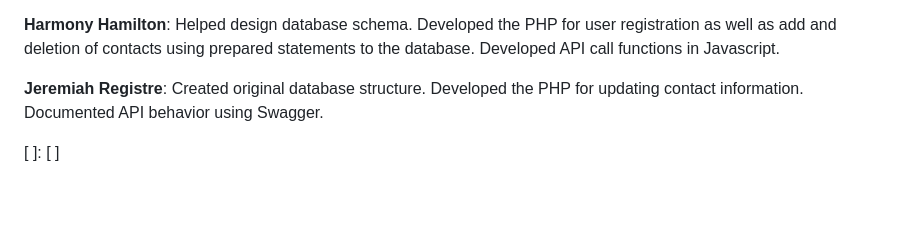
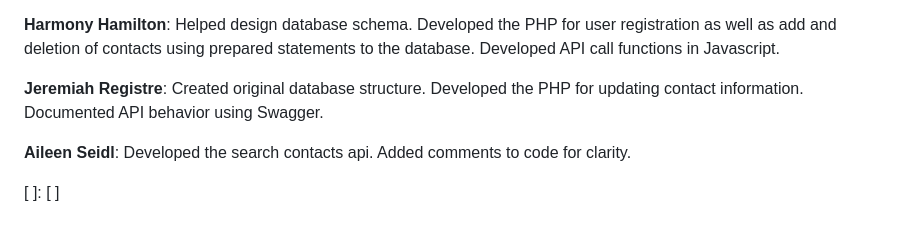
Before and after one commit to eggtoasts/Personal-Contact-Manager, a Markdown page: README.md, the part around the change. Rendered like a GitHub page; blank space fills up the shorter version.

Commit message:
Update README.md
added contrubutions

```diff
--- a/README.md
+++ b/README.md
@@ -56,4 +56,6 @@ The database follows a relational model designed to maintain private contact lis
 
 **Jeremiah Registre**: Created original database structure. Developed the PHP for updating contact information. Documented API behavior using Swagger.
 
+**Aileen Seidl**: Developed the search contacts api. Added comments to code for clarity.
+
 [ ]: [ ]
```
